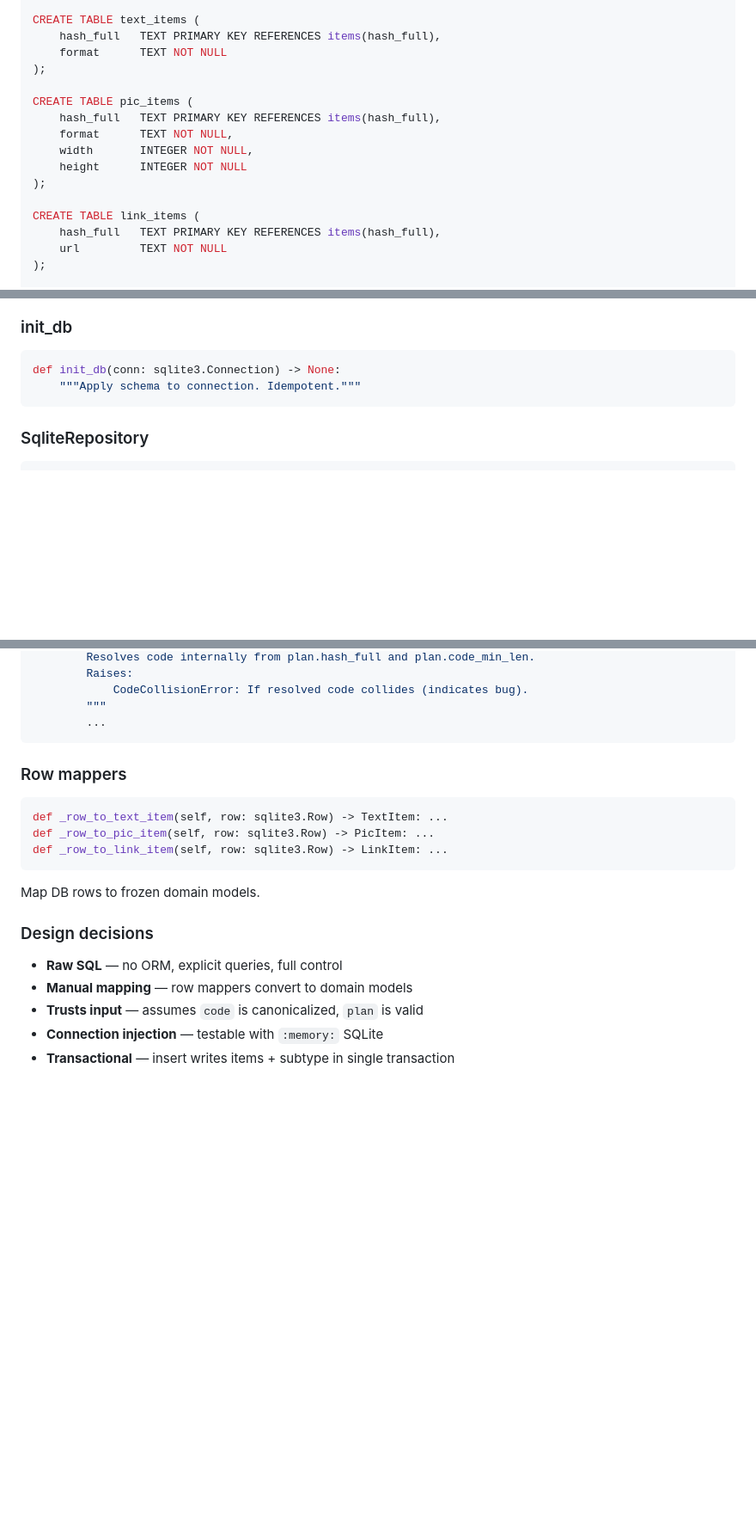
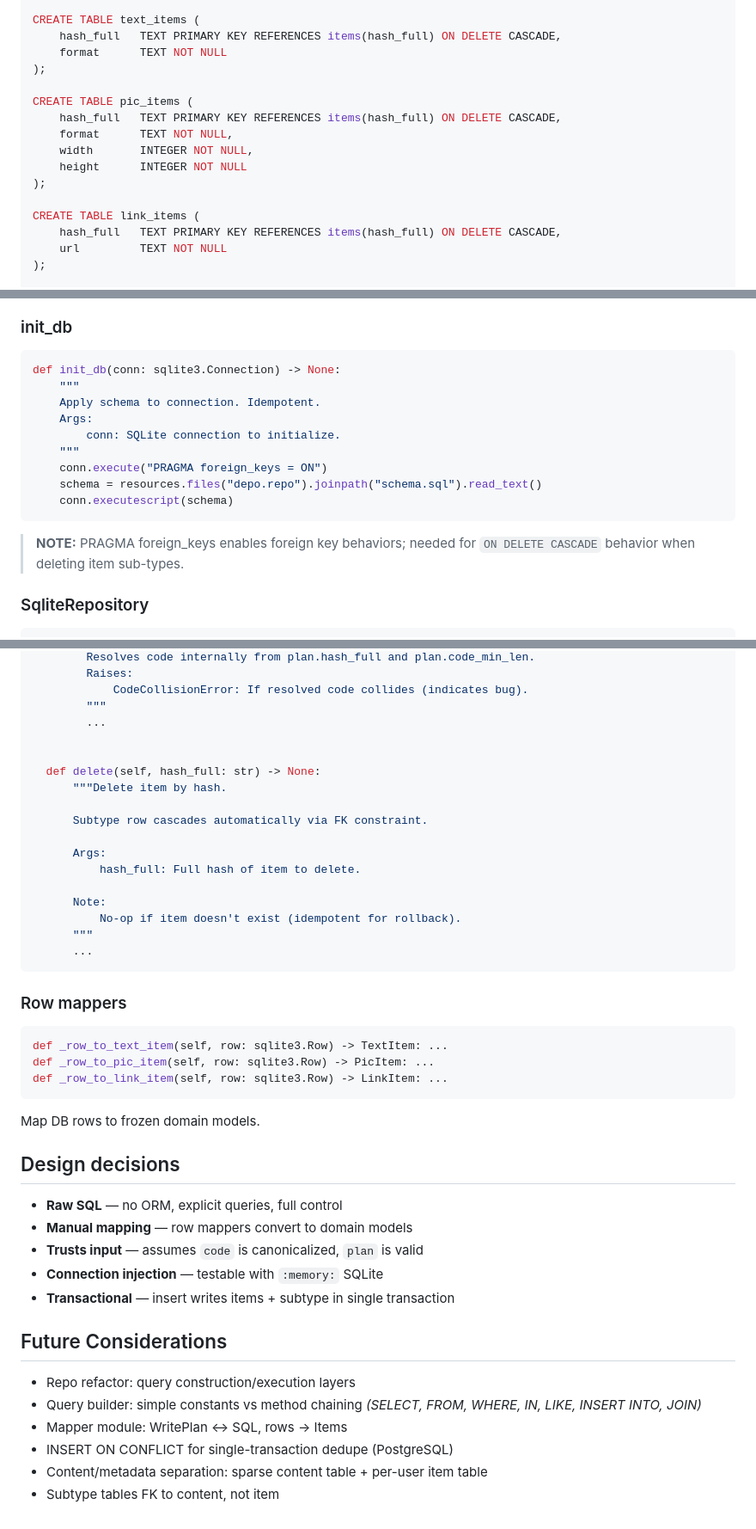
Before and after one commit to marcus-grant/depo, a Markdown page: doc/module/repo.md, 3 parts joined by grey strips. Shown at 86% size. GitHub-like rendering; blank space fills up the shorter version.

````diff
--- a/doc/module/repo.md
+++ b/doc/module/repo.md
@@ -40,19 +40,19 @@ CREATE TABLE items (
 );
 
 CREATE TABLE text_items (
-    hash_full   TEXT PRIMARY KEY REFERENCES items(hash_full),
+    hash_full   TEXT PRIMARY KEY REFERENCES items(hash_full) ON DELETE CASCADE,
     format      TEXT NOT NULL
 );
 
 CREATE TABLE pic_items (
-    hash_full   TEXT PRIMARY KEY REFERENCES items(hash_full),
+    hash_full   TEXT PRIMARY KEY REFERENCES items(hash_full) ON DELETE CASCADE,
     format      TEXT NOT NULL,
     width       INTEGER NOT NULL,
     height      INTEGER NOT NULL
 );
 
 CREATE TABLE link_items (
-    hash_full   TEXT PRIMARY KEY REFERENCES items(hash_full),
+    hash_full   TEXT PRIMARY KEY REFERENCES items(hash_full) ON DELETE CASCADE,
     url         TEXT NOT NULL
 );
 
@@ -78,8 +78,18 @@ SQLite implementation of Repository protocol.
 
 ```python
 def init_db(conn: sqlite3.Connection) -> None:
-    """Apply schema to connection. Idempotent."""
+    """
+    Apply schema to connection. Idempotent.
+    Args:
+        conn: SQLite connection to initialize.
+    """
+    conn.execute("PRAGMA foreign_keys = ON")
+    schema = resources.files("depo.repo").joinpath("schema.sql").read_text()
+    conn.executescript(schema)
 ```
+
+>**NOTE:** PRAGMA foreign_keys enables foreign key behaviors;
+>needed for `ON DELETE CASCADE` behavior when deleting item sub-types.
 
 ### SqliteRepository
 
@@ -125,6 +135,20 @@ class SqliteRepository:
             CodeCollisionError: If resolved code collides (indicates bug).
         """
         ...
+
+
+  def delete(self, hash_full: str) -> None:
+      """Delete item by hash.
+
+      Subtype row cascades automatically via FK constraint.
+
+      Args:
+          hash_full: Full hash of item to delete.
+
+      Note:
+          No-op if item doesn't exist (idempotent for rollback).
+      """
+      ...
 ```
 
 ### Row mappers
@@ -137,10 +161,24 @@ def _row_to_link_item(self, row: sqlite3.Row) -> LinkItem: ...
 
 Map DB rows to frozen domain models.
 
-### Design decisions
+## Design decisions
 
 - **Raw SQL** — no ORM, explicit queries, full control
 - **Manual mapping** — row mappers convert to domain models
 - **Trusts input** — assumes `code` is canonicalized, `plan` is valid
 - **Connection injection** — testable with `:memory:` SQLite
 - **Transactional** — insert writes items + subtype in single transaction
+
+## Future Considerations
+
+- Repo refactor:
+  query construction/execution layers
+- Query builder:
+  simple constants vs method chaining
+  *(SELECT, FROM, WHERE, IN, LIKE, INSERT INTO, JOIN)*
+- Mapper module:
+  WritePlan ↔ SQL, rows → Items
+- INSERT ON CONFLICT for single-transaction dedupe (PostgreSQL)
+- Content/metadata separation:
+  sparse content table + per-user item table
+- Subtype tables FK to content, not item
````
Also changed, not shown: doc/design/v1.md (+34 -0 lines), doc/module/service.md (+10 -1 lines).
